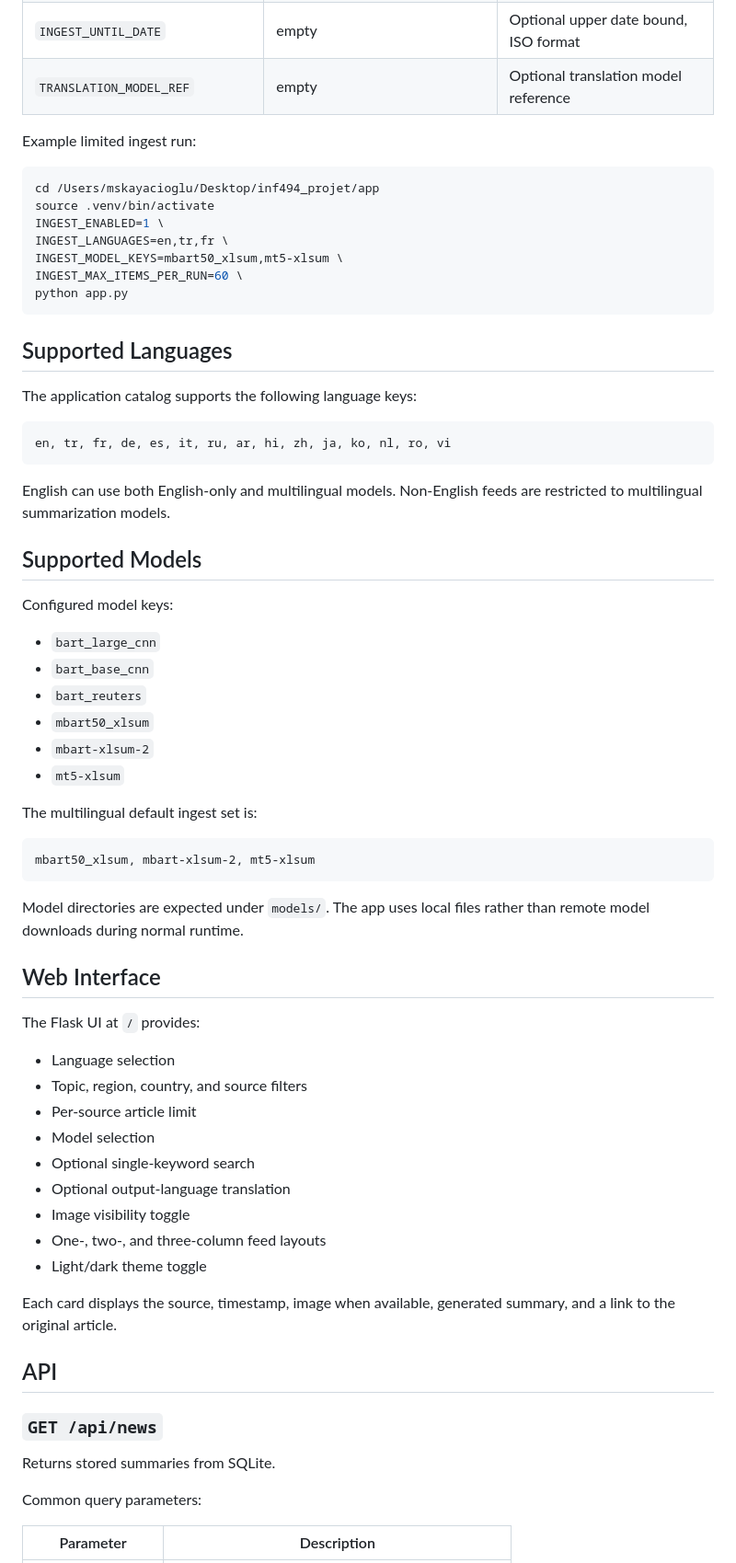
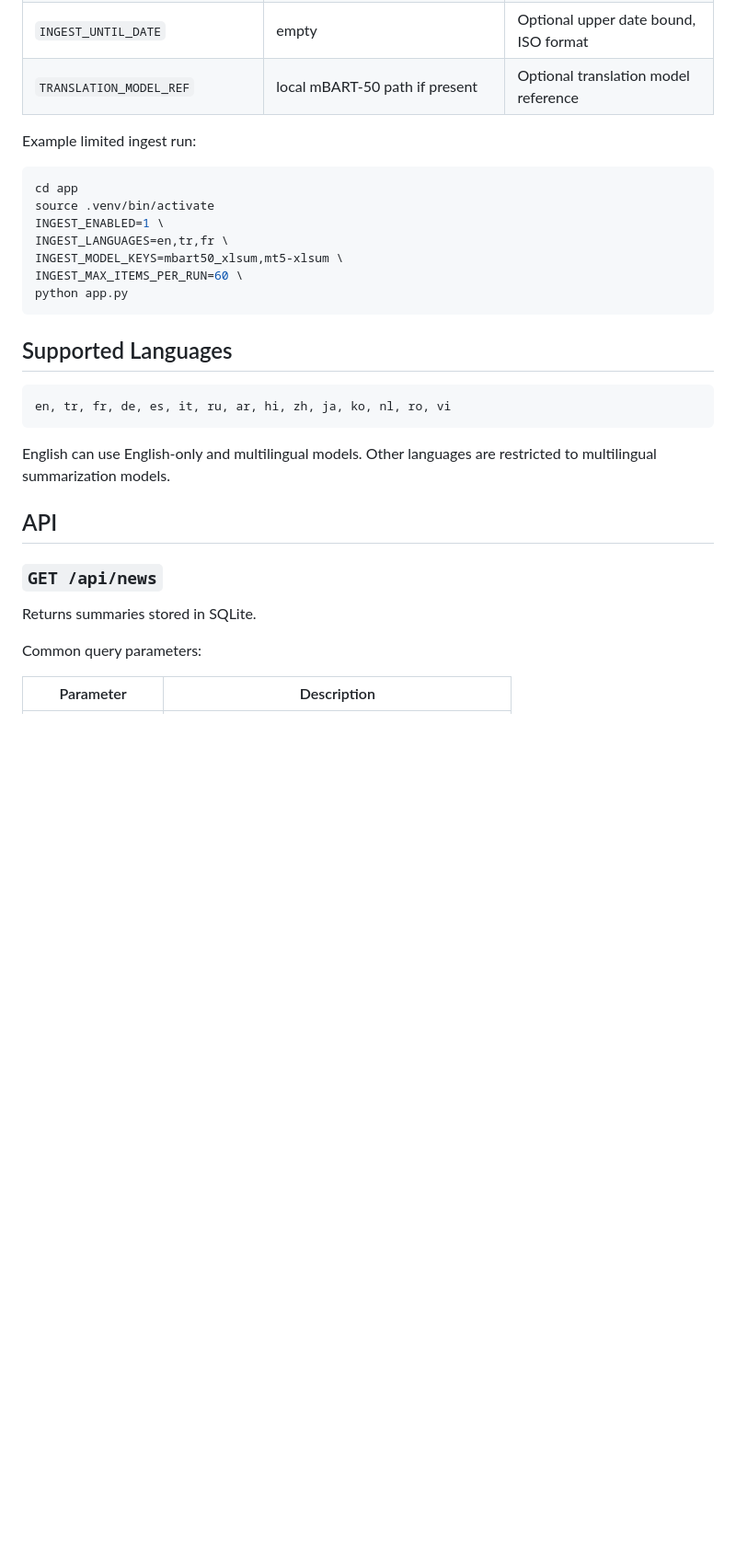
Before and after one commit to mskayacioglu/samurAI, a Markdown page: README.md, the part around one of its changes. Shown at 92% size. GitHub-like rendering; blank space fills up the shorter version.

````diff
--- a/README.md
+++ b/README.md
@@ -117,12 +164,12 @@ Important environment variables:
 | `INGEST_SOURCES` | empty | Optional comma-separated source keys |
 | `INGEST_FROM_DATE` | empty | Optional lower date bound, ISO format |
 | `INGEST_UNTIL_DATE` | empty | Optional upper date bound, ISO format |
-| `TRANSLATION_MODEL_REF` | empty | Optional translation model reference |
+| `TRANSLATION_MODEL_REF` | local mBART-50 path if present | Optional translation model reference |
 
 Example limited ingest run:
 
 ```bash
-cd /Users/mskayacioglu/Desktop/inf494_projet/app
+cd app
 source .venv/bin/activate
 INGEST_ENABLED=1 \
 INGEST_LANGUAGES=en,tr,fr \
@@ -133,54 +180,17 @@ python app.py
 
 ## Supported Languages
 
-The application catalog supports the following language keys:
-
 ```text
 en, tr, fr, de, es, it, ru, ar, hi, zh, ja, ko, nl, ro, vi
 ```
 
-English can use both English-only and multilingual models. Non-English feeds are restricted to multilingual summarization models.
-
-## Supported Models
-
-Configured model keys:
-
-- `bart_large_cnn`
-- `bart_base_cnn`
-- `bart_reuters`
-- `mbart50_xlsum`
-- `mbart-xlsum-2`
-- `mt5-xlsum`
-
-The multilingual default ingest set is:
-
-```text
-mbart50_xlsum, mbart-xlsum-2, mt5-xlsum
-```
-
-Model directories are expected under `models/`. The app uses local files rather than remote model downloads during normal runtime.
-
-## Web Interface
-
-The Flask UI at `/` provides:
-
-- Language selection
-- Topic, region, country, and source filters
-- Per-source article limit
-- Model selection
-- Optional single-keyword search
-- Optional output-language translation
-- Image visibility toggle
-- One-, two-, and three-column feed layouts
-- Light/dark theme toggle
-
-Each card displays the source, timestamp, image when available, generated summary, and a link to the original article.
+English can use English-only and multilingual models. Other languages are restricted to multilingual summarization models.
 
 ## API
 
 ### `GET /api/news`
 
-Returns stored summaries from SQLite.
+Returns summaries stored in SQLite.
 
 Common query parameters:
 
````
Also changed, not shown: other parts of README.md (+116 -78 lines).
